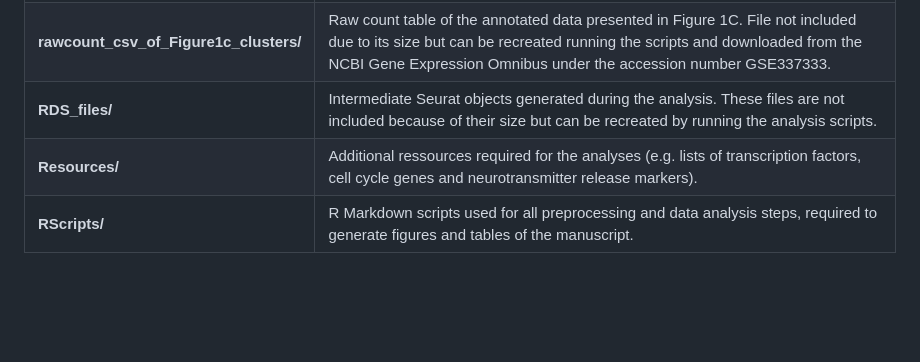
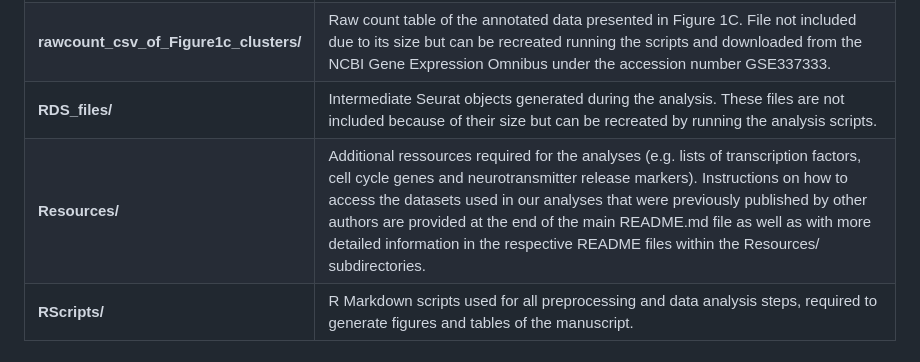
Before and after one commit to DanArmbruster/Armbruster2026_scRNAseq_ZF_CA_neurons, a Markdown page: README.md, the part around the change. GitHub-like rendering; blank space fills up the shorter version.

```diff
--- a/README.md
+++ b/README.md
@@ -18,7 +18,7 @@ This repository contains the code, intermediate resources, and analysis workflow
 | **PythonNotebooks/** | Python notebooks used for MapMyCells analyses, cross-species comparisons and generation of Figure 5. |
 | **rawcount_csv_of_Figure1c_clusters/** | Raw count table of the annotated data presented in Figure 1C. File not included due to its size but can be recreated running the scripts and downloaded from the NCBI Gene Expression Omnibus under the accession number GSE337333. |
 | **RDS_files/** | Intermediate Seurat objects generated during the analysis. These files are not included because of their size but can be recreated by running the analysis scripts. |
-| **Resources/** | Additional ressources required for the analyses (e.g. lists of transcription factors, cell cycle genes and neurotransmitter release markers). |
+| **Resources/** | Additional ressources required for the analyses (e.g. lists of transcription factors, cell cycle genes and neurotransmitter release markers). Instructions on how to access the datasets used in our analyses that were previously published by other authors are provided at the end of the main README.md file as well as with more detailed information in the respective README files within the Resources/ subdirectories. |
 | **RScripts/** | R Markdown scripts used for all preprocessing and data analysis steps, required to generate figures and tables of the manuscript. |
 
 ## R Scripts Descriptions
```
